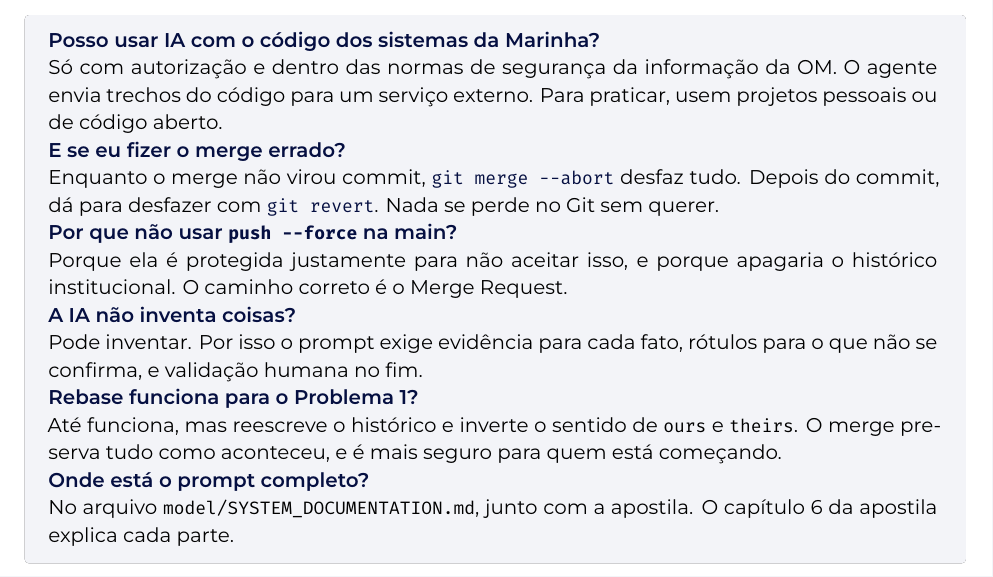
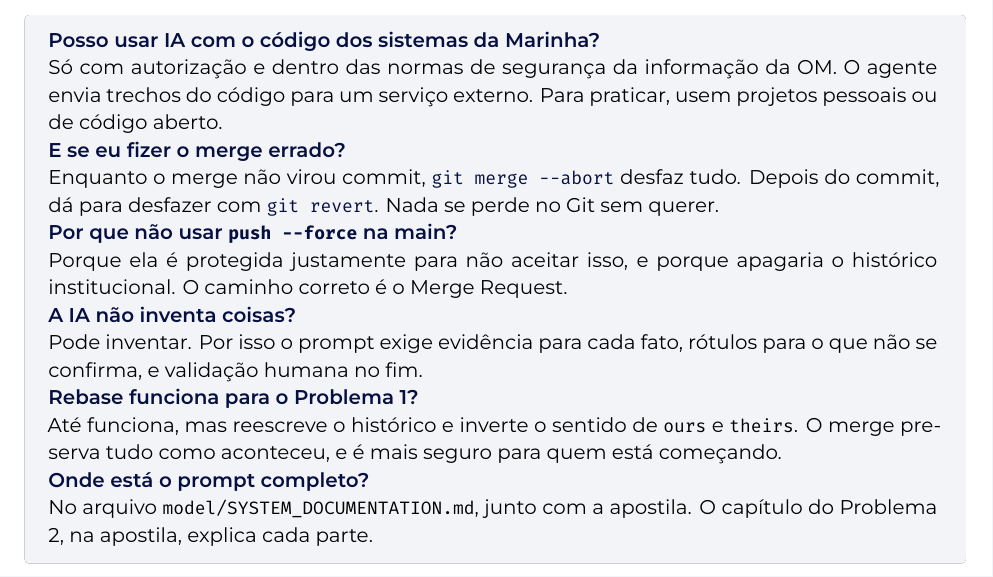
Before and after one commit to ronidomingues/git-ia-docs, a LaTeX document (roteiro-de-falas/roteiro_de_falas.tex): part of page 10 of 10, cut so that both start at the same text. Compiled offline with XeLaTeX.

Commit message:
:pencil2: fix(roteiro-de-falas): Citando o capítulo do Problema 2 pelo nome em vez do número

```diff
--- a/roteiro-de-falas/roteiro_de_falas.tex
+++ b/roteiro-de-falas/roteiro_de_falas.tex
@@ -426,7 +426,7 @@ Pode inventar. Por isso o prompt exige evidência para cada fato, rótulos para
 Até funciona, mas reescreve o histórico e inverte o sentido de \texttt{ours} e \texttt{theirs}. O merge preserva tudo como aconteceu, e é mais seguro para quem está começando.
 
 \textbf{\color{azulMB}Onde está o prompt completo?}\\
-No arquivo \texttt{model/SYSTEM\_DOCUMENTATION.md}, junto com a apostila. O capítulo 6 da apostila explica cada parte.
+No arquivo \texttt{model/SYSTEM\_DOCUMENTATION.md}, junto com a apostila. O capítulo do Problema 2, na apostila, explica cada parte.
 \end{tcolorbox}
 
 \end{document}
```
